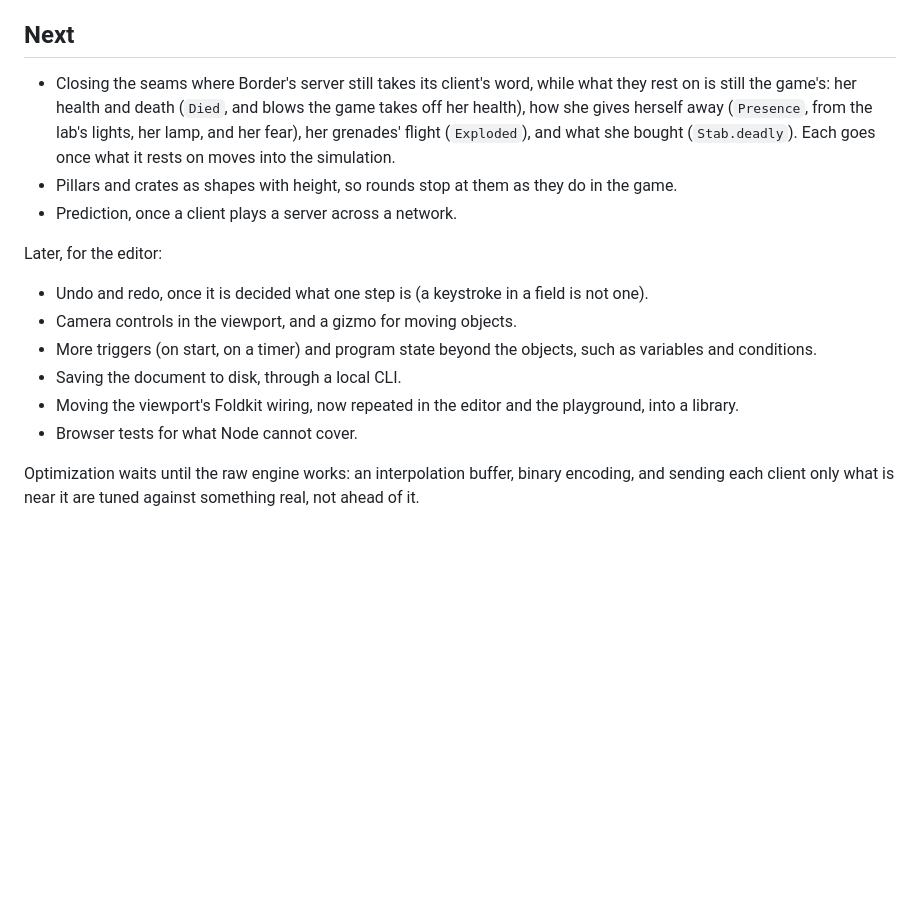
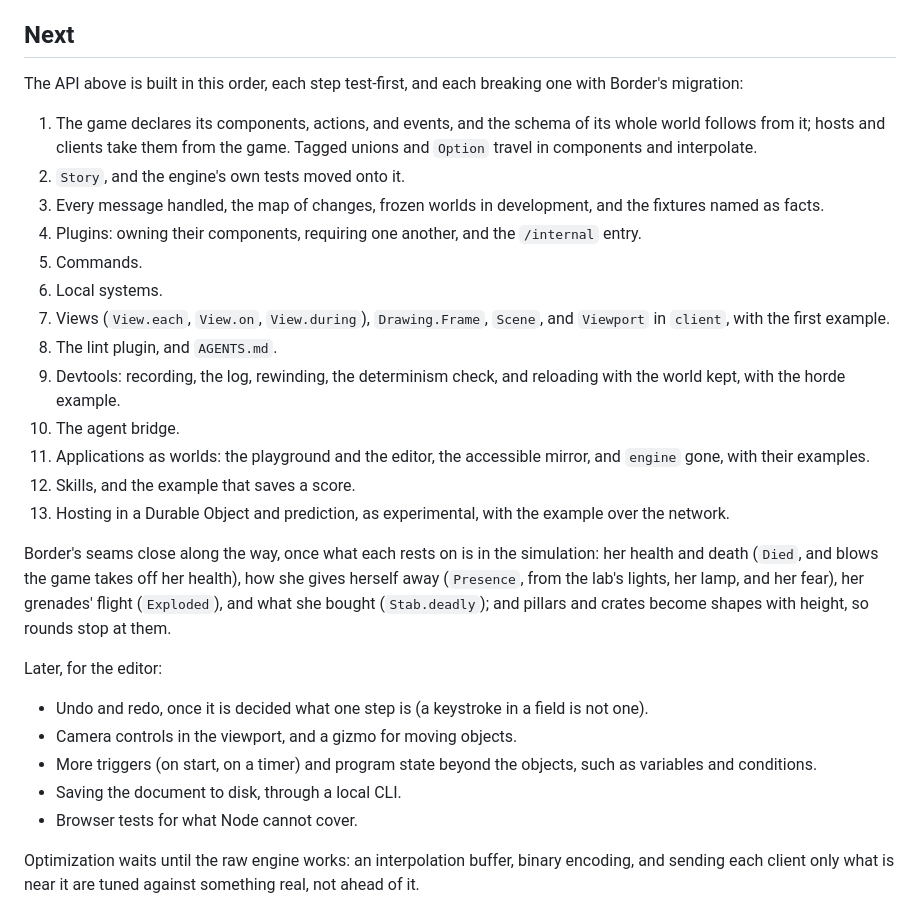
Before and after one commit to filipfalcon/egonitida, a Markdown page: docs/architecture.md, the part around the change. GitHub-like rendering; blank space fills up the shorter version.

Commit message:
docs: order the building of the decided API

```diff
--- a/docs/architecture.md
+++ b/docs/architecture.md
@@ -250,9 +250,23 @@ The packages are to become `core` (adding commands, plugins, and `Story`), `clie
 
 ## Next
 
-- Closing the seams where Border's server still takes its client's word, while what they rest on is still the game's: her health and death (`Died`, and blows the game takes off her health), how she gives herself away (`Presence`, from the lab's lights, her lamp, and her fear), her grenades' flight (`Exploded`), and what she bought (`Stab.deadly`). Each goes once what it rests on moves into the simulation.
-- Pillars and crates as shapes with height, so rounds stop at them as they do in the game.
-- Prediction, once a client plays a server across a network.
+The API above is built in this order, each step test-first, and each breaking one with Border's migration:
+
+1. The game declares its components, actions, and events, and the schema of its whole world follows from it; hosts and clients take them from the game. Tagged unions and `Option` travel in components and interpolate.
+2. `Story`, and the engine's own tests moved onto it.
+3. Every message handled, the map of changes, frozen worlds in development, and the fixtures named as facts.
+4. Plugins: owning their components, requiring one another, and the `/internal` entry.
+5. Commands.
+6. Local systems.
+7. Views (`View.each`, `View.on`, `View.during`), `Drawing.Frame`, `Scene`, and `Viewport` in `client`, with the first example.
+8. The lint plugin, and `AGENTS.md`.
+9. Devtools: recording, the log, rewinding, the determinism check, and reloading with the world kept, with the horde example.
+10. The agent bridge.
+11. Applications as worlds: the playground and the editor, the accessible mirror, and `engine` gone, with their examples.
+12. Skills, and the example that saves a score.
+13. Hosting in a Durable Object and prediction, as experimental, with the example over the network.
+
+Border's seams close along the way, once what each rests on is in the simulation: her health and death (`Died`, and blows the game takes off her health), how she gives herself away (`Presence`, from the lab's lights, her lamp, and her fear), her grenades' flight (`Exploded`), and what she bought (`Stab.deadly`); and pillars and crates become shapes with height, so rounds stop at them.
 
 Later, for the editor:
 
@@ -260,7 +274,6 @@ Later, for the editor:
 - Camera controls in the viewport, and a gizmo for moving objects.
 - More triggers (on start, on a timer) and program state beyond the objects, such as variables and conditions.
 - Saving the document to disk, through a local CLI.
-- Moving the viewport's Foldkit wiring, now repeated in the editor and the playground, into a library.
 - Browser tests for what Node cannot cover.
 
 Optimization waits until the raw engine works: an interpolation buffer, binary encoding, and sending each client only what is near it are tuned against something real, not ahead of it.
```
